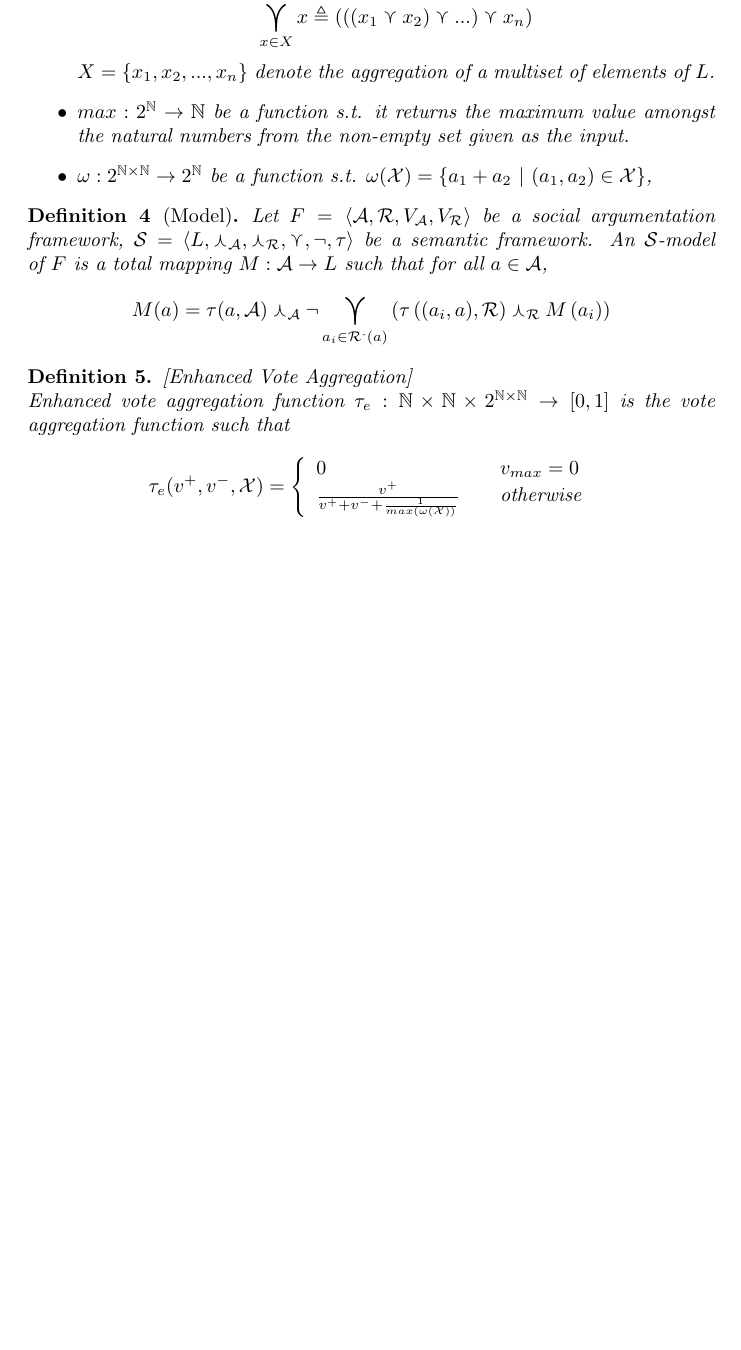
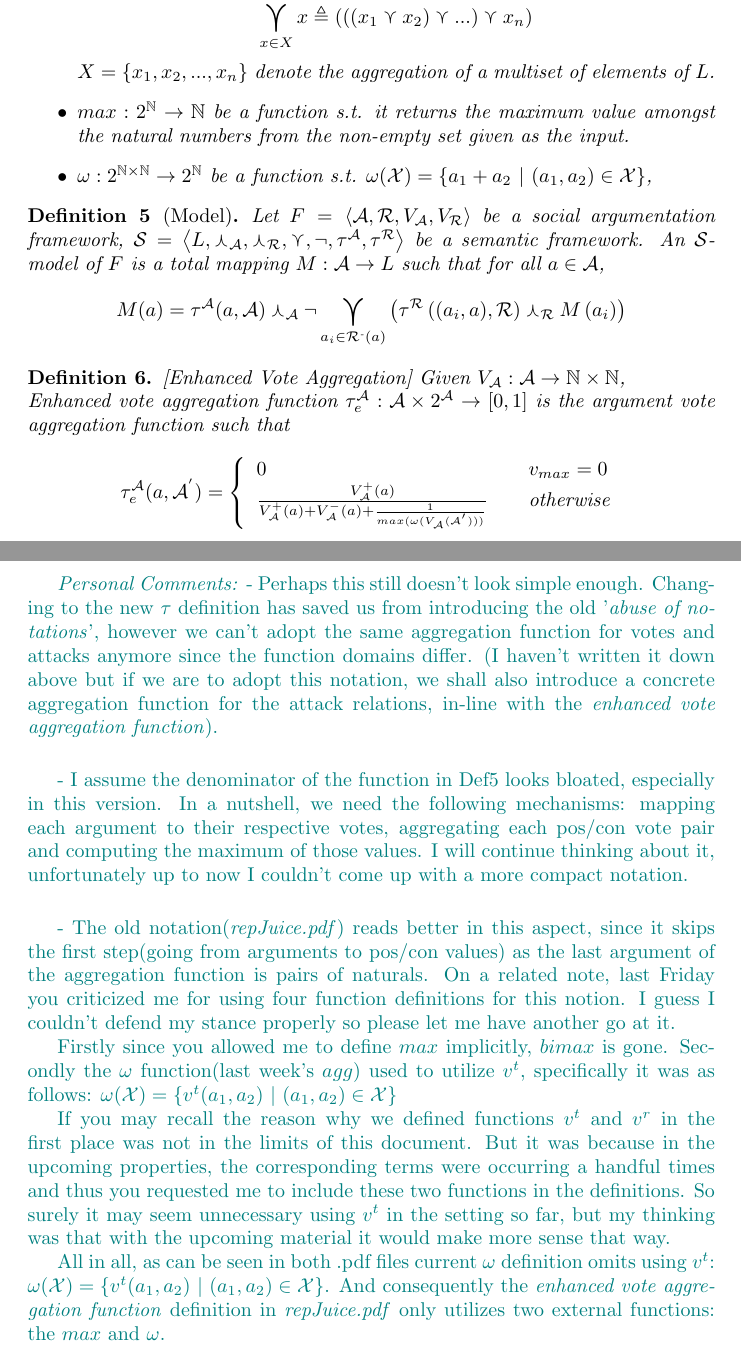
Before and after one commit to segilmez/p2_juice, a LaTeX document (repJuice.tex): part of page 2 of 2 before the commit and two parts of pages 2 and 3 of 3 after it, the two joined at a grey line, cut so that both start at the same text, the shorter picture padded with empty space. Compiled offline with pdfLaTeX.

Commit message:
minor corrections

```diff
--- a/repJuice.tex
+++ b/repJuice.tex
@@ -124,7 +124,7 @@
 \newcommand{\semsub}{\semid^\text{-}}       % Subtraction semantic framework
 \newcommand{\semmax}{\semid^\text{max}}     % Max semantic framework
 
-\newcommand{\sembodyNew}{\left\langle \valueset,\SAFand_\mathcal{A}, \SAFand_\mathcal{R},\SAFor,\lnot,\tau \right\rangle} %New semantic body
+\newcommand{\sembodyNew}{\left\langle \valueset,\SAFand_\mathcal{A}, \SAFand_\mathcal{R}, \SAFor, \lnot, \tau^{\args}, \tau^{\att}\right\rangle} %New semantic body
 
 \newcommand{\SAFand}{\curlywedge}     % Logical and for SAF equations
 \newcommand{\SAFor}{\curlyvee}        % Logical or for SAF equations
@@ -251,21 +259,21 @@ whenever $\vatt ((a, b)) = (x, y)$,
 \begin{definition}[Model]
 \label{def:model}
   Let $\saf$ be a social argumentation framework, $\sem = \sembodyNew$ be a semantic framework. An $\semid$-model of $\safid$ is a total mapping $M : \args \rightarrow \valueset$ such that for all $a \in \args$,
-  $$\displaystyle M(a) = \tau(a, \args ) \SAFand_\args \lnot \SAFOr_{a_i \in \attackers{a}} \left(\tau\left((a_i, a), \att \right) \SAFand_\att M\left(a_i\right)\right)$$
+  $$\displaystyle M(a) = \tau^\args(a, \args ) \SAFand_\args \lnot \SAFOr_{a_i \in \attackers{a}} \left(\tau^\att\left((a_i, a), \att \right) \SAFand_\att M\left(a_i\right)\right)$$
 \end{definition}
 
 
 \begin{definition}
 \label{def:enhVoteAgg}
 [Enhanced Vote Aggregation]
-\\ Enhanced vote aggregation function
-$\tau_{e}:\nat \times \nat \times {2}^{\nat \times \nat} \rightarrow\lbrack0,1]$ is the vote aggregation function such that
+ Given $\varg : \args \to \nat \times \nat$, \\Enhanced vote aggregation function
+$\tau^\args_{e}: \args \times {2}^{\args} \rightarrow\lbrack0,1]$ is the argument vote aggregation function such that
 \[
-\tau_{e}  (v^{+},v^{-}, \mathcal{X})  = \left\{
+\tau^\args_{e}  (a, \mathcal{A}^{'})  = \left\{
 \begin{array}
 [c]{lll}
 0 &  & v_{max}=0\\
-\frac{v^{+}}{v^{+}+v^{-}+\frac{1}{max(\omega(\mathcal{X}))}} &  & \text{otherwise}%
+\frac{\vargpro a}{\vargpro a + \vargcon a+\frac{1}{max(\omega(\varg (\mathcal{A}^{'})))}} &  & \text{otherwise}%
 \end{array}
 \right.
 \]
@@ -273,4 +281,25 @@ $\tau_{e}:\nat \times \nat \times {2}^{\nat \times \nat} \rightarrow\lbrack0,1]$
 %where $v_{max}$ stands for the maximum number of votes for an argument in the system.
 \end{definition}
 
+
+\newpage
+
+{\color{teal}
+
+\emph{Personal Comments:}
+-  Perhaps this still doesn't look simple enough. Changing to the new $\tau$ definition has saved us from introducing the old '\emph{abuse of notations}', however we can't adopt the same aggregation function for votes and attacks anymore since the function domains differ. (I haven't written it down above but if we are to adopt this notation, we shall also introduce a concrete aggregation function for the attack relations, in-line with the \emph{enhanced vote aggregation function}).
+\vspace{5 mm}
+
+- I assume the denominator of the function in Def5 looks bloated, especially in this version. In a nutshell, we need the following mechanisms: mapping each argument to their respective votes, aggregating each pos/con vote pair  and computing the maximum of those values.  I will continue thinking about it, unfortunately up to now I couldn't come up with a more compact notation.
+\vspace{5 mm}
+
+- The old notation(\emph{repJuice.pdf}) reads better in this aspect, since it skips the first step(going from arguments to pos/con values) as the last argument of the aggregation function is pairs of naturals. On a related note, last Friday you criticized me for using four function definitions for this notion. I guess I couldn't defend my stance properly so please let me have another go at it.
+
+Firstly since you allowed me to define $max$ implicitly, $bimax$ is gone. Secondly the $\omega$ function(last week's $agg$) used to utilize $v^{t}$, specifically it was as follows: $\omega(\mathcal{X}) = \{v^t(a_1, a_2)$ $|$ $(a_1, a_2) \in \mathcal{X}\}$
+
+If you may recall the reason why we defined functions $v^t$ and $v^r$ in the first place was not in the limits of this document. But it was because in the upcoming properties, the corresponding terms were occurring a handful times and thus you requested me to include these two functions in the definitions. So surely it may seem unnecessary using $v^t$ in the setting so far, but my thinking was that with the upcoming material it would make more sense that way.
+
+All in all, as can be seen in both .pdf files current $\omega$ definition omits using $v^t$: $\omega(\mathcal{X}) = \{v^t(a_1, a_2)$ $|$ $(a_1, a_2) \in \mathcal{X}\}$. And consequently the \emph{enhanced vote aggregation function} definition in \emph{repJuice.pdf} only utilizes two external functions: the $max$ and $\omega$.
+
+}
 \end{document}
```
Also changed, not shown: repJuice.pdf, repJuice.tex (22 more changed lines).
